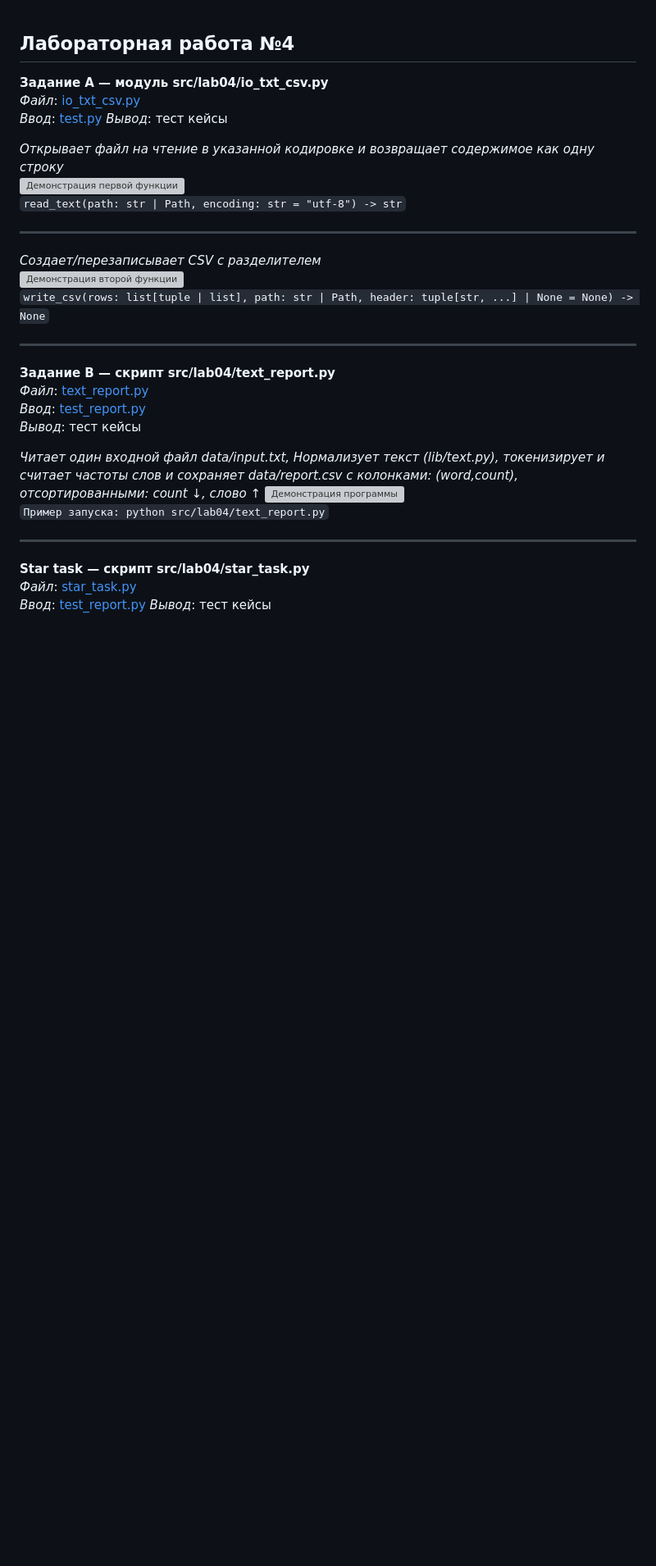
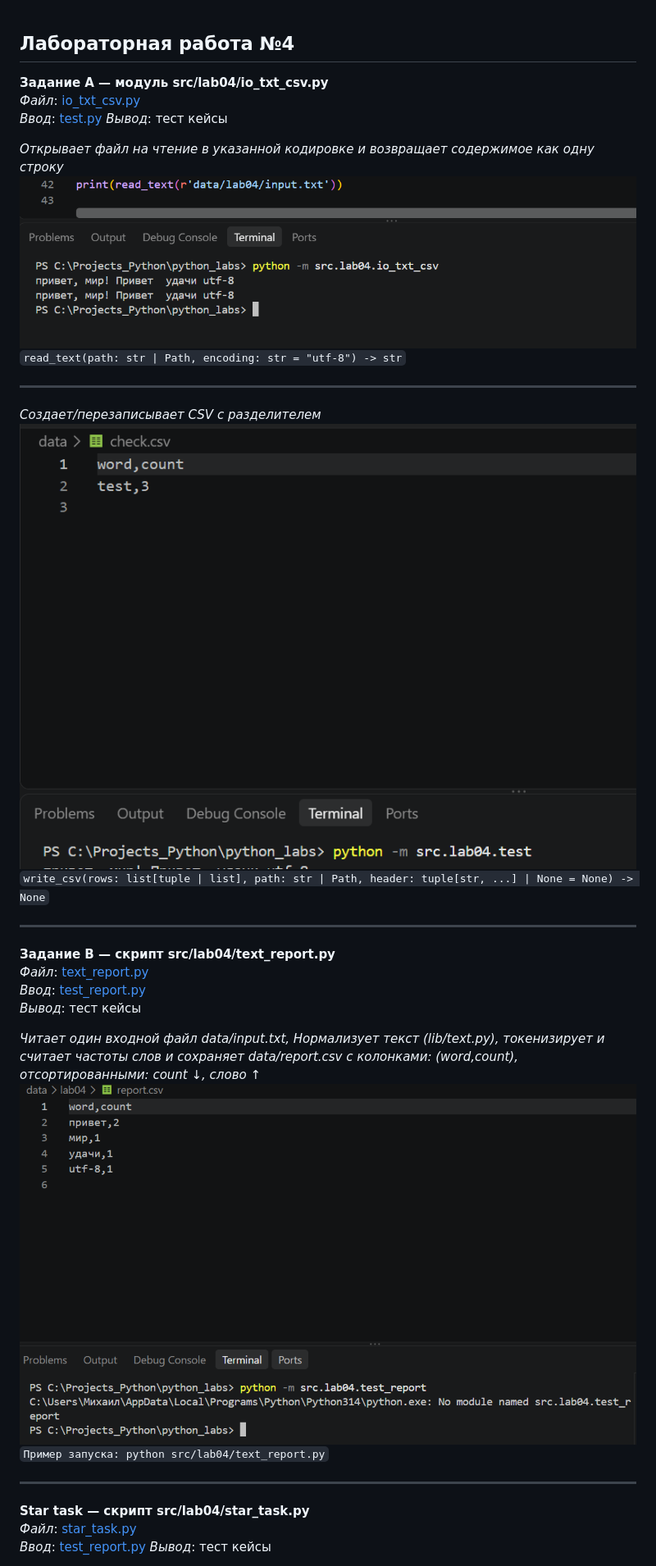
Before and after one commit to MSankov/python_labs, a Markdown page: src/lab04/README.md, the part around one of its changes. Shown at 82% size. GitHub-like rendering; pictures changed too: images/lab04/lab04rep.png (added), images/lab04/lab04rt.png (added), images/lab04/lab04write_csv.png (added); blank space fills up the shorter version; grey boxes are pictures that could not be loaded.

Commit message:
correct_readme

```diff
--- a/src/lab04/README.md
+++ b/src/lab04/README.md
@@ -6,13 +6,13 @@
 *Вывод*: тест кейсы
 
 _Открывает файл на чтение в указанной кодировке и возвращает содержимое как одну строку_
-![Демонстрация первой функции](/images/lab004/.......)
+![Демонстрация первой функции](/images/lab04/lab04rt.png)
 `read_text(path: str | Path, encoding: str = "utf-8") -> str`
 
 ---
 
 _Создает/перезаписывает CSV с разделителем_
-![Демонстрация второй функции](/images/lab004/.......)
+![Демонстрация второй функции](/images/lab04/lab04write_csv.png)
 `write_csv(rows: list[tuple | list], path: str | Path, header: tuple[str, ...] | None = None) -> None`
 
 ---
@@ -23,7 +23,7 @@ _Создает/перезаписывает CSV с разделителем_
 *Вывод*: тест кейсы
 
 _Читает один входной файл data/input.txt, Нормализует текст (lib/text.py), токенизирует и считает частоты слов и сохраняет data/report.csv c колонками: (word,count), отсортированными: count ↓, слово ↑_
-![Демонстрация программы](/images/lab004/.......)
+![Демонстрация программы](/images/lab04/lab04rep.png)
 `Пример запуска: python src/lab04/text_report.py`
 
 ---
```
Also changed, not shown: other parts of src/lab04/README.md (+2 -1 lines), images/lab04/lab04rep_per_file.png (added), images/lab04/lab04total_rep.png (added), 2 other files.
